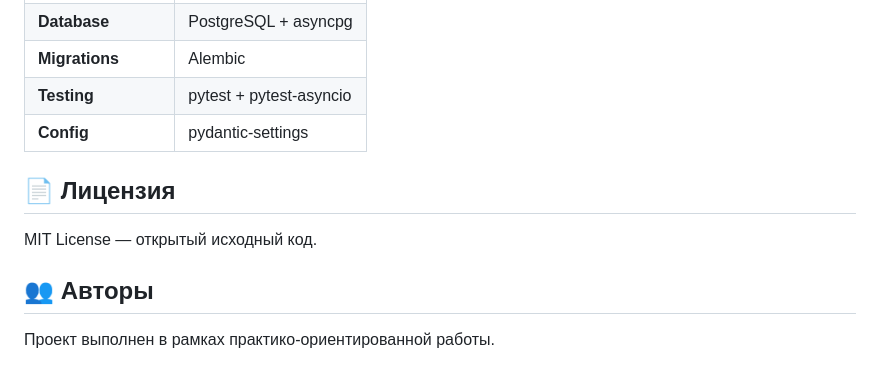
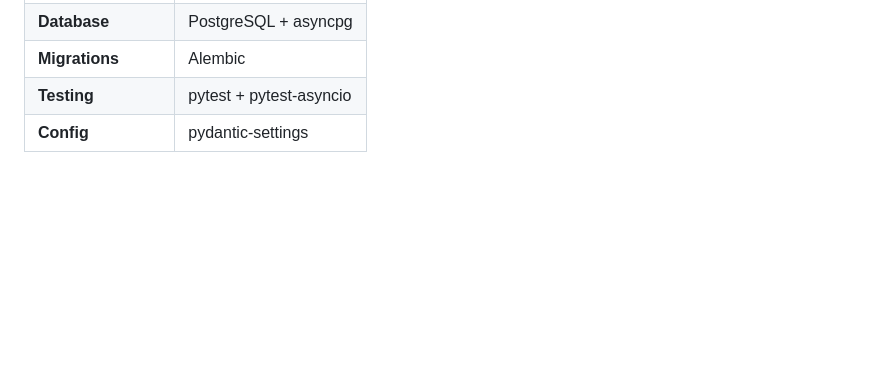
Before and after one commit to kotalincik/telegrambot, a Markdown page: README.md, the part around the change. Rendered like a GitHub page; blank space fills up the shorter version.

```diff
--- a/README.md
+++ b/README.md
@@ -173,11 +173,3 @@ pytest tests/test_services.py -v
 | **Migrations** | Alembic |
 | **Testing** | pytest + pytest-asyncio |
 | **Config** | pydantic-settings |
-
-## 📄 Лицензия
-
-MIT License — открытый исходный код.
-
-## 👥 Авторы
-
-Проект выполнен в рамках практико-ориентированной работы.
```
